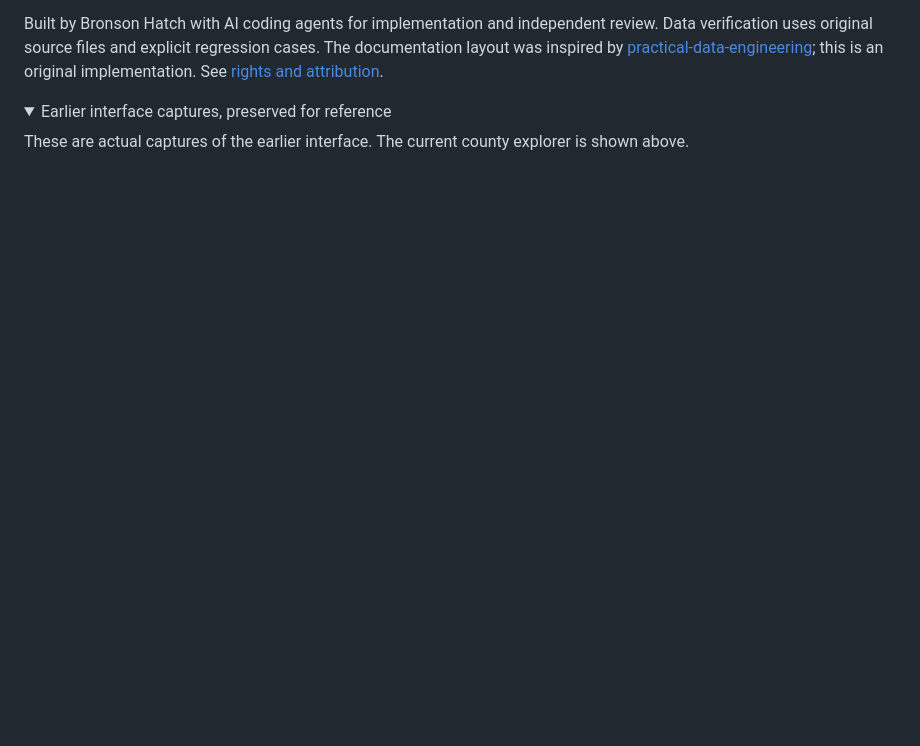
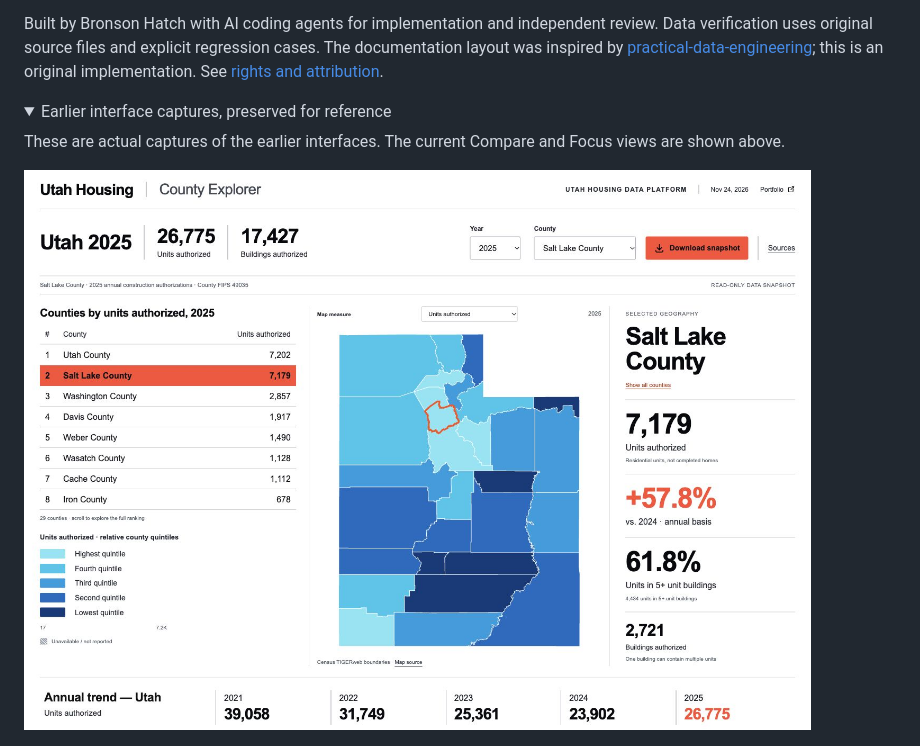
Before and after one commit to bronson-12o/utah-housing-platform, a Markdown page: README.md, the part around one of its changes. GitHub-like rendering; folded sections open; blank space fills up the shorter version.

```diff
--- a/README.md
+++ b/README.md
@@ -124,7 +133,9 @@ Built by Bronson Hatch with AI coding agents for implementation and independent
 <details>
 <summary>Earlier interface captures, preserved for reference</summary>
 
-These are actual captures of the earlier interface. The current county explorer is shown above.
+These are actual captures of the earlier interfaces. The current Compare and Focus views are shown above.
+
+![Earlier blue county explorer](docs/images/county-explorer-sharp-v2.jpg)
 
 ![Actual dashboard: Utah county map, annual trend and building mix](docs/images/dashboard-overview.png)
 
```
Also changed, not shown: other parts of README.md (+11 -2 lines), docs/verification/README.md (+1 -0 lines), docs/images/county-explorer-compare-v3.jpg (added), docs/images/county-explorer-focus-v3.jpg (added), 6 other files.
